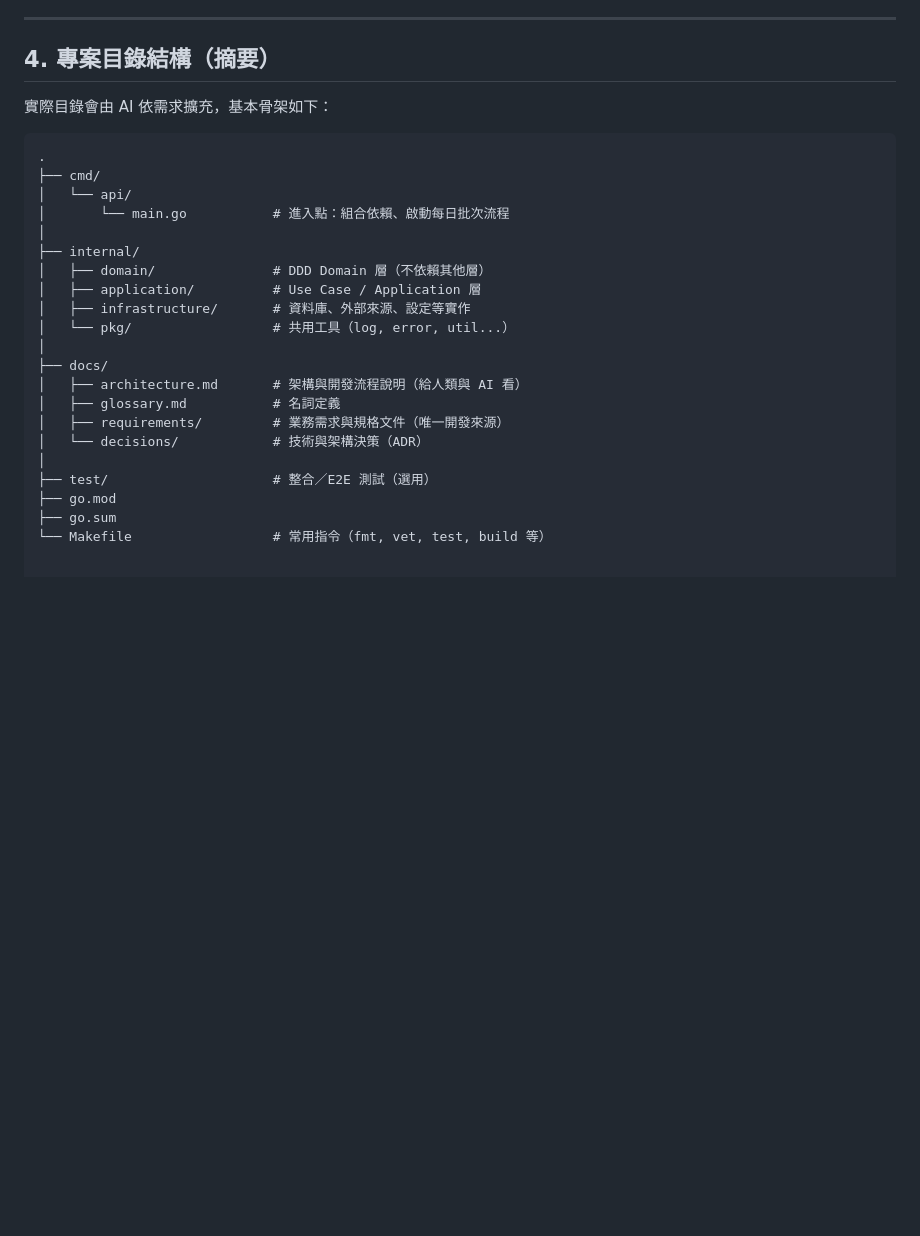
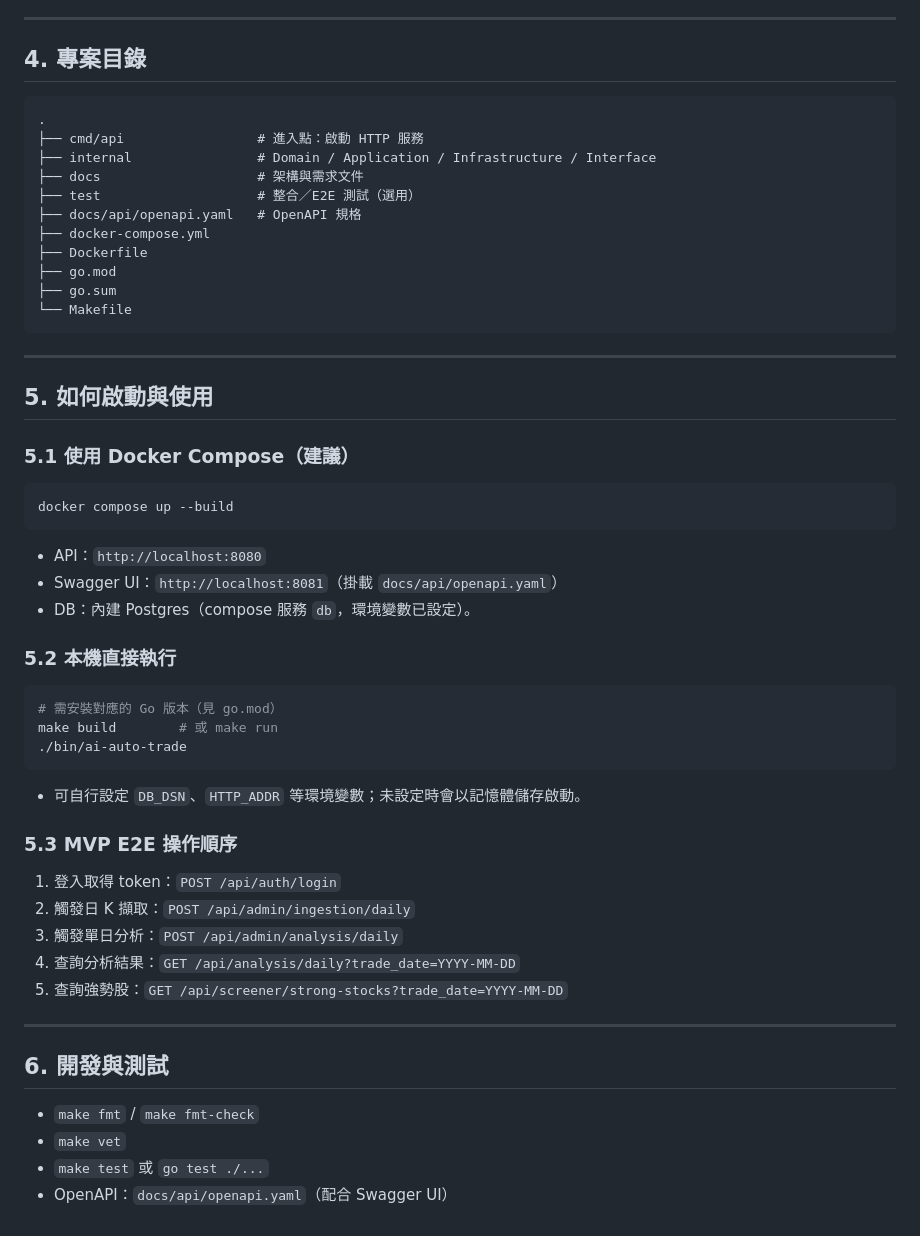
Before and after one commit to battlefield6348/ai-auto-trade, a Markdown page: README.md, the part around one of its changes. GitHub-like rendering; blank space fills up the shorter version.

````diff
--- a/README.md
+++ b/README.md
@@ -79,29 +51,52 @@
 
 ---
 
-## 4. 專案目錄結構（摘要）
-
-實際目錄會由 AI 依需求擴充，基本骨架如下：
-
+## 4. 專案目錄
 ```text
 .
-├── cmd/
-│   └── api/
-│       └── main.go           # 進入點：組合依賴、啟動每日批次流程
-│
-├── internal/
-│   ├── domain/               # DDD Domain 層（不依賴其他層）
-│   ├── application/          # Use Case / Application 層
-│   ├── infrastructure/       # 資料庫、外部來源、設定等實作
-│   └── pkg/                  # 共用工具（log, error, util...）
-│
-├── docs/
-│   ├── architecture.md       # 架構與開發流程說明（給人類與 AI 看）
-│   ├── glossary.md           # 名詞定義
-│   ├── requirements/         # 業務需求與規格文件（唯一開發來源）
-│   └── decisions/            # 技術與架構決策（ADR）
-│
-├── test/                     # 整合／E2E 測試（選用）
+├── cmd/api                 # 進入點：啟動 HTTP 服務
+├── internal                # Domain / Application / Infrastructure / Interface
+├── docs                    # 架構與需求文件
+├── test                    # 整合／E2E 測試（選用）
+├── docs/api/openapi.yaml   # OpenAPI 規格
+├── docker-compose.yml
+├── Dockerfile
 ├── go.mod
 ├── go.sum
-└── Makefile                  # 常用指令（fmt, vet, test, build 等）
+└── Makefile
+```
+
+---
+
+## 5. 如何啟動與使用
+
+### 5.1 使用 Docker Compose（建議）
+```bash
+docker compose up --build
+```
+- API：`http://localhost:8080`
+- Swagger UI：`http://localhost:8081`（掛載 `docs/api/openapi.yaml`）
+- DB：內建 Postgres（compose 服務 `db`，環境變數已設定）。
+
+### 5.2 本機直接執行
+```bash
+# 需安裝對應的 Go 版本（見 go.mod）
+make build        # 或 make run
+./bin/ai-auto-trade
+```
+- 可自行設定 `DB_DSN`、`HTTP_ADDR` 等環境變數；未設定時會以記憶體儲存啟動。
+
+### 5.3 MVP E2E 操作順序
+1. 登入取得 token：`POST /api/auth/login`
+2. 觸發日 K 擷取：`POST /api/admin/ingestion/daily`
+3. 觸發單日分析：`POST /api/admin/analysis/daily`
+4. 查詢分析結果：`GET /api/analysis/daily?trade_date=YYYY-MM-DD`
+5. 查詢強勢股：`GET /api/screener/strong-stocks?trade_date=YYYY-MM-DD`
+
+---
+
+## 6. 開發與測試
+- `make fmt` / `make fmt-check`
+- `make vet`
+- `make test` 或 `go test ./...`
+- OpenAPI：`docs/api/openapi.yaml`（配合 Swagger UI）
````
Also changed, not shown: other parts of README.md (+24 -52 lines).
